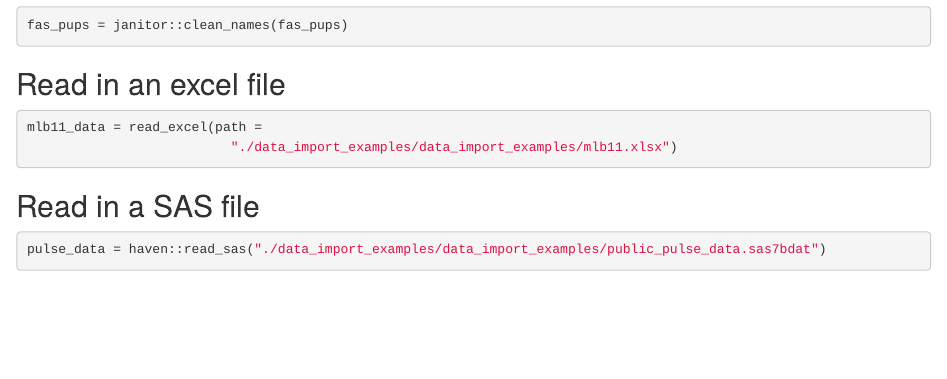
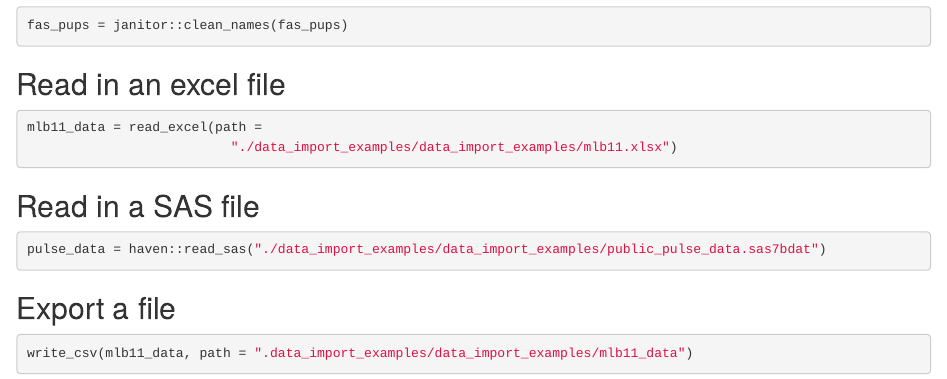
Before and after one commit to jaredgarfinkel/20190917, an R Markdown document (20190917.Rmd): the page in a window 1100 px wide, from 1260 px down. The pictures show the output file 20190917.html that the author committed with the source, opened offline.

Commit message:
export a file

````diff
--- a/20190917.Rmd
+++ b/20190917.Rmd
@@ -29,13 +29,19 @@ fas_pups = janitor::clean_names(fas_pups)
 
 ## Read in an excel file
 
-```{r}
+```{r read in excel file}
 mlb11_data = read_excel(path =
                           "./data_import_examples/data_import_examples/mlb11.xlsx")
 ```
 
 ## Read in a SAS file
 
-```{r}
+```{r read in SAS file}
 pulse_data = haven::read_sas("./data_import_examples/data_import_examples/public_pulse_data.sas7bdat")
 ```
+
+## Export a file
+
+```{r export example, eval = FALSE}
+write_csv(mlb11_data, path = ".data_import_examples/data_import_examples/mlb11_data")
+```
````
Also changed, not shown: 20190917.html.
